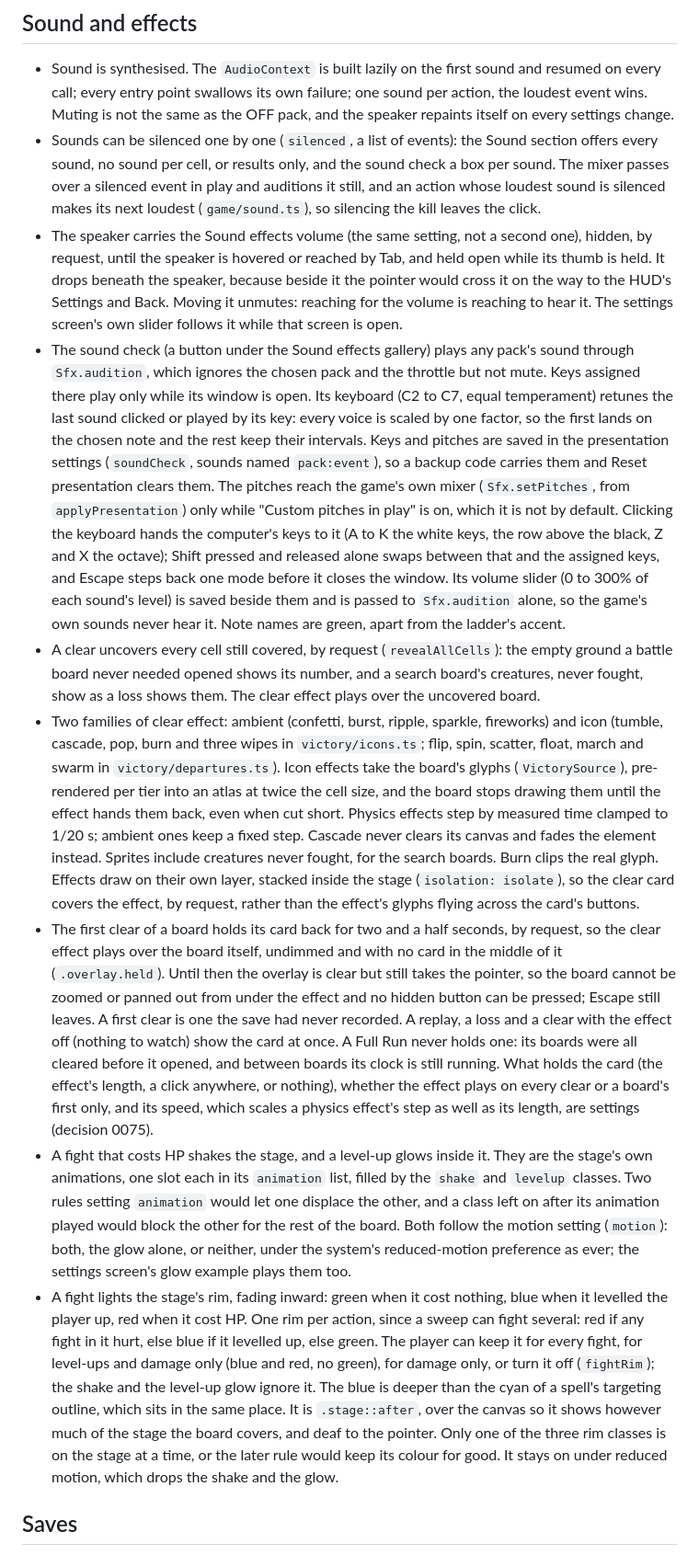
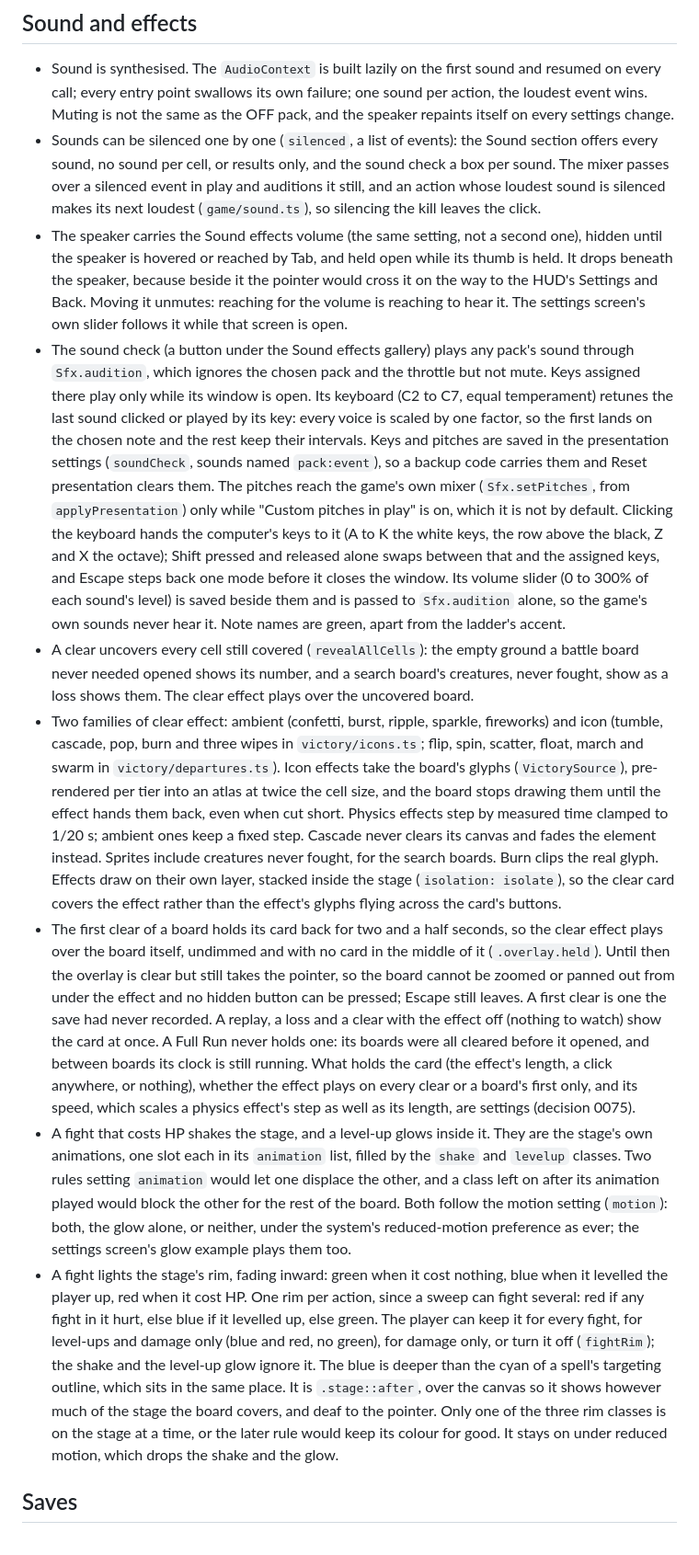
Before and after one commit to Skizmo229/Creature-Sweeper, a Markdown page: docs/ui.md, the part around one of its changes. Shown at 92% size. GitHub-like rendering.

```diff
--- a/docs/ui.md
+++ b/docs/ui.md
@@ -333,11 +334,11 @@ store) and `src/engine/settings.ts` (the gameplay dials).
   sound, no sound per cell, or results only, and the sound check a box per sound. The mixer passes
   over a silenced event in play and auditions it still, and an action whose loudest sound is
   silenced makes its next loudest (`game/sound.ts`), so silencing the kill leaves the click.
-- The speaker carries the Sound effects volume (the same setting, not a second one), hidden, by
-  request, until the speaker is hovered or reached by Tab, and held open while its thumb is held.
-  It drops beneath the speaker, because beside it the pointer would cross it on the way to the
-  HUD's Settings and Back. Moving it unmutes: reaching for the volume is reaching to hear it. The
-  settings screen's own slider follows it while that screen is open.
+- The speaker carries the Sound effects volume (the same setting, not a second one), hidden until
+  the speaker is hovered or reached by Tab, and held open while its thumb is held. It drops beneath
+  the speaker, because beside it the pointer would cross it on the way to the HUD's Settings and
+  Back. Moving it unmutes: reaching for the volume is reaching to hear it. The settings screen's own
+  slider follows it while that screen is open.
 - The sound check (a button under the Sound effects gallery) plays any pack's sound through
   `Sfx.audition`, which ignores the chosen pack and the throttle but not mute. Keys assigned there
   play only while its window is open. Its keyboard (C2 to C7, equal temperament) retunes the last
@@ -345,35 +346,35 @@ store) and `src/engine/settings.ts` (the gameplay dials).
   the chosen note and the rest keep their intervals. Keys and pitches are saved in the
   presentation settings (`soundCheck`, sounds named `pack:event`), so a backup code carries them
   and Reset presentation clears them. The pitches reach the game's own mixer (`Sfx.setPitches`,
-  from `applyPresentation`) only while "Custom pitches in play" is on, which it is not by default. Clicking the keyboard hands the computer's keys to it (A to
-  K the white keys, the row above the black, Z and X the octave); Shift pressed and released alone
-  swaps between that and the assigned keys, and Escape steps back one mode before it closes the
-  window. Its volume slider (0 to 300% of each sound's level) is saved beside them and is passed
-  to `Sfx.audition` alone, so the game's own sounds never hear it. Note names are green, apart
-  from the ladder's accent.
-- A clear uncovers every cell still covered, by request (`revealAllCells`): the empty ground a
-  battle board never needed opened shows its number, and a search board's creatures, never
-  fought, show as a loss shows them. The clear effect plays over the uncovered board.
+  from `applyPresentation`) only while "Custom pitches in play" is on, which it is not by default.
+  Clicking the keyboard hands the computer's keys to it (A to K the white keys, the row above the
+  black, Z and X the octave); Shift pressed and released alone swaps between that and the assigned
+  keys, and Escape steps back one mode before it closes the window. Its volume slider (0 to 300% of
+  each sound's level) is saved beside them and is passed to `Sfx.audition` alone, so the game's own
+  sounds never hear it. Note names are green, apart from the ladder's accent.
+- A clear uncovers every cell still covered (`revealAllCells`): the empty ground a battle board
+  never needed opened shows its number, and a search board's creatures, never fought, show as a loss
+  shows them. The clear effect plays over the uncovered board.
 - Two families of clear effect: ambient (confetti, burst, ripple, sparkle, fireworks) and icon
   (tumble, cascade, pop, burn and three wipes in `victory/icons.ts`; flip, spin, scatter, float,
-  march and swarm in `victory/departures.ts`). Icon effects take the board's glyphs (`VictorySource`),
-  pre-rendered per tier into an atlas at twice the cell size, and the board stops drawing them
-  until the effect hands them back, even when cut short. Physics effects step by measured time
-  clamped to 1/20 s; ambient ones keep a fixed step. Cascade never clears its canvas and fades the
-  element instead. Sprites include creatures never fought, for the search boards. Burn clips the real
-  glyph. Effects draw on their own layer, stacked inside the stage (`isolation: isolate`), so the
-  clear card covers the effect, by request, rather than the effect's glyphs flying across the
+  march and swarm in `victory/departures.ts`). Icon effects take the board's glyphs
+  (`VictorySource`), pre-rendered per tier into an atlas at twice the cell size, and the board stops
+  drawing them until the effect hands them back, even when cut short. Physics effects step by
+  measured time clamped to 1/20 s; ambient ones keep a fixed step. Cascade never clears its canvas
+  and fades the element instead. Sprites include creatures never fought, for the search boards. Burn
+  clips the real glyph. Effects draw on their own layer, stacked inside the stage (`isolation:
+  isolate`), so the clear card covers the effect rather than the effect's glyphs flying across the
   card's buttons.
-- The first clear of a board holds its card back for two and a half seconds, by request, so the
-  clear effect plays over the board itself, undimmed and with no card in the middle of it
-  (`.overlay.held`). Until then the overlay is clear but still takes the pointer, so the board
-  cannot be zoomed or panned out from under the effect and no hidden button can be pressed;
-  Escape still leaves. A first clear is one the save had never recorded. A replay, a loss and a
-  clear with the effect off (nothing to watch) show the card at once. A Full Run never holds one:
-  its boards were all cleared before it opened, and between boards its clock is still running.
-  What holds the card (the effect's length, a click anywhere, or nothing), whether the effect plays
-  on every clear or a board's first only, and its speed, which scales a physics effect's step as
-  well as its length, are settings (decision 0075).
+- The first clear of a board holds its card back for two and a half seconds, so the clear effect
+  plays over the board itself, undimmed and with no card in the middle of it (`.overlay.held`).
+  Until then the overlay is clear but still takes the pointer, so the board cannot be zoomed or
+  panned out from under the effect and no hidden button can be pressed; Escape still leaves. A first
+  clear is one the save had never recorded. A replay, a loss and a clear with the effect off
+  (nothing to watch) show the card at once. A Full Run never holds one: its boards were all cleared
+  before it opened, and between boards its clock is still running. What holds the card (the effect's
+  length, a click anywhere, or nothing), whether the effect plays on every clear or a board's first
+  only, and its speed, which scales a physics effect's step as well as its length, are settings
+  (decision 0075).
 - A fight that costs HP shakes the stage, and a level-up glows inside it. They are the stage's own
   animations, one slot each in its `animation` list, filled by the `shake` and `levelup` classes.
   Two rules setting `animation` would let one displace the other, and a class left on after its
@@ -384,12 +385,11 @@ store) and `src/engine/settings.ts` (the gameplay dials).
   the player up, red when it cost HP. One rim per action, since a sweep can fight several: red if
   any fight in it hurt, else blue if it levelled up, else green. The player can keep it for every
   fight, for level-ups and damage only (blue and red, no green), for damage only, or turn it off
-  (`fightRim`); the
-  shake and the level-up glow ignore it. The blue is deeper than the cyan of a spell's targeting
-  outline, which sits in the same place. It is `.stage::after`, over the canvas so it shows
-  however much of the stage the board covers, and deaf to the pointer. Only one of the three rim
-  classes is on the stage at a time, or the later rule would keep its colour for good. It stays
-  on under reduced motion, which drops the shake and the glow.
+  (`fightRim`); the shake and the level-up glow ignore it. The blue is deeper than the cyan of a
+  spell's targeting outline, which sits in the same place. It is `.stage::after`, over the canvas so
+  it shows however much of the stage the board covers, and deaf to the pointer. Only one of the
+  three rim classes is on the stage at a time, or the later rule would keep its colour for good. It
+  stays on under reduced motion, which drops the shake and the glow.
 
 ## Saves
 
```
Also changed, not shown: other parts of docs/ui.md (+46 -45 lines).
